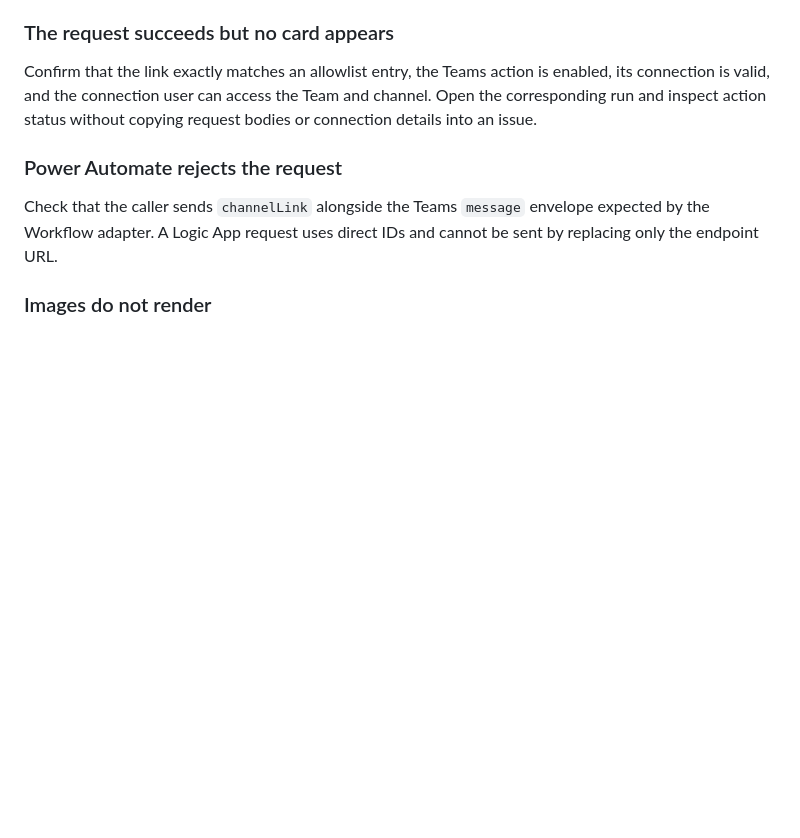
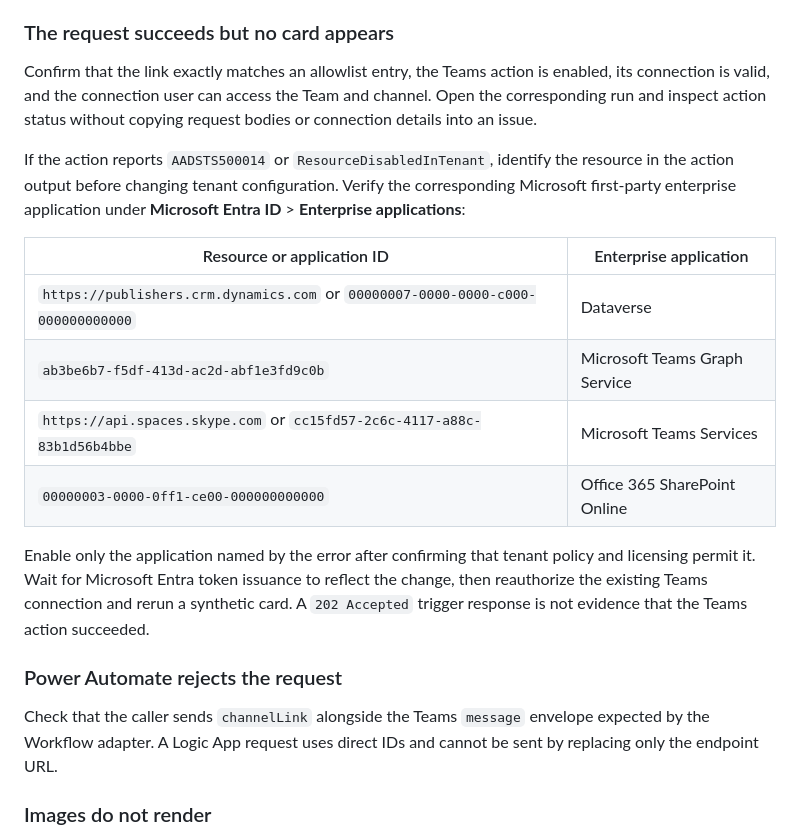
Before and after one commit to dotnetpower/pyhookkit, a Markdown page: docs/power-automate-teams-workflow.md, the part around the change. GitHub-like rendering; blank space fills up the shorter version.

Commit message:
docs(teams): document disabled tenant dependencies

```diff
--- a/docs/power-automate-teams-workflow.md
+++ b/docs/power-automate-teams-workflow.md
@@ -292,6 +292,24 @@ enabled, its connection is valid, and the connection user can access the Team
 and channel. Open the corresponding run and inspect action status without
 copying request bodies or connection details into an issue.
 
+If the action reports `AADSTS500014` or `ResourceDisabledInTenant`, identify
+the resource in the action output before changing tenant configuration. Verify
+the corresponding Microsoft first-party enterprise application under
+**Microsoft Entra ID** > **Enterprise applications**:
+
+| Resource or application ID | Enterprise application |
+|---|---|
+| `https://publishers.crm.dynamics.com` or `00000007-0000-0000-c000-000000000000` | Dataverse |
+| `ab3be6b7-f5df-413d-ac2d-abf1e3fd9c0b` | Microsoft Teams Graph Service |
+| `https://api.spaces.skype.com` or `cc15fd57-2c6c-4117-a88c-83b1d56b4bbe` | Microsoft Teams Services |
+| `00000003-0000-0ff1-ce00-000000000000` | Office 365 SharePoint Online |
+
+Enable only the application named by the error after confirming that tenant
+policy and licensing permit it. Wait for Microsoft Entra token issuance to
+reflect the change, then reauthorize the existing Teams connection and rerun a
+synthetic card. A `202 Accepted` trigger response is not evidence that the
+Teams action succeeded.
+
 ### Power Automate rejects the request
 
 Check that the caller sends `channelLink` alongside the Teams `message`
```
